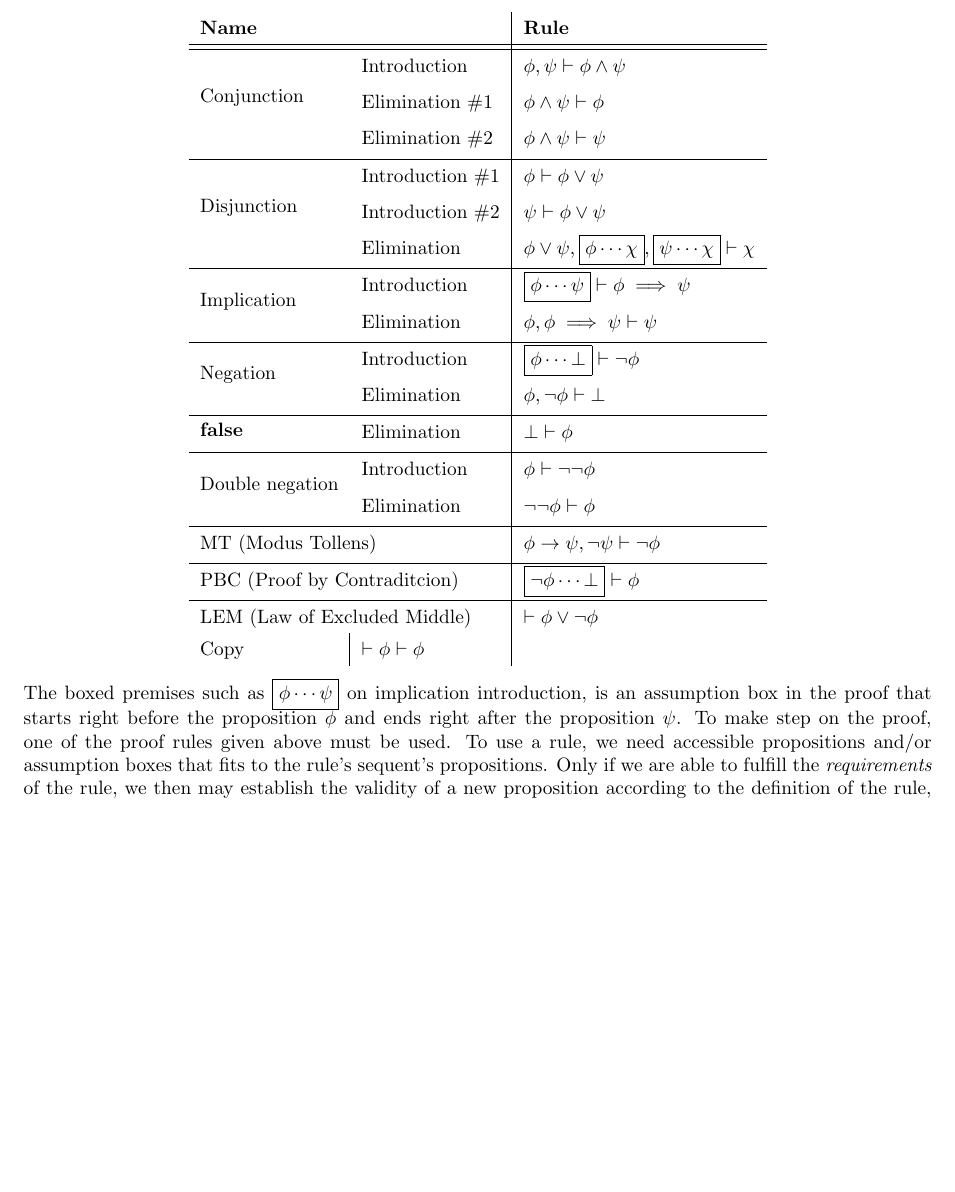
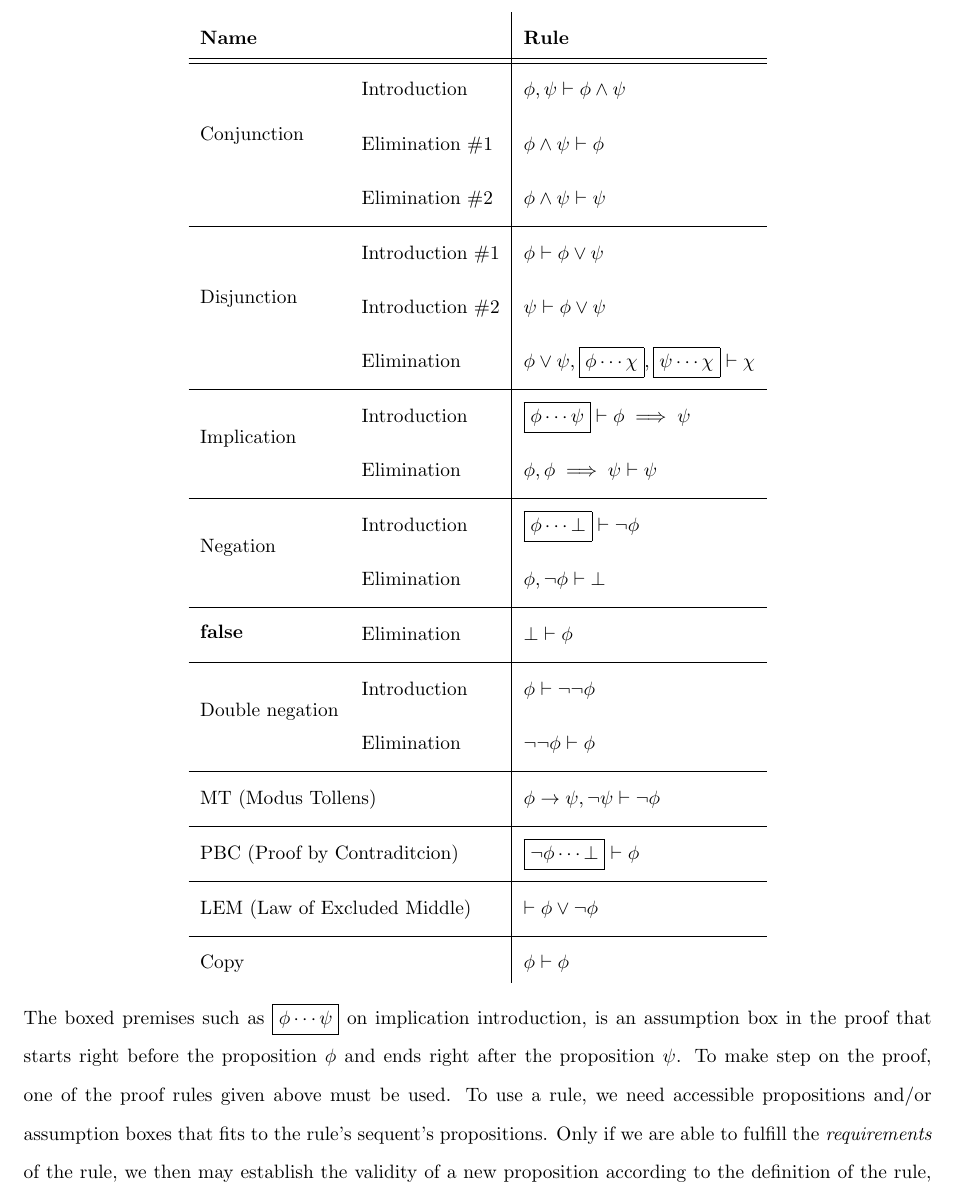
Before and after one commit to ThoAppelsin/Interactive-Propositional-Logic-Engine, a LaTeX document (report/report.tex): part of page 3 of 9 before the commit and part of page 4 of 12 after it, cut so that both start at the same text, the shorter picture padded with empty space. Compiled offline with pdfLaTeX.

Commit message:
Fixed an error with the table on report.

```diff
--- a/report/report.tex
+++ b/report/report.tex
@@ -3,7 +3,8 @@
 \usepackage{backnaur}
 \usepackage{multirow}
 \usepackage{hhline}
-
+\usepackage{setspace}
+\doublespacing
 
 \renewcommand{\bnfpo}{\Coloneqq}
 
@@ -226,9 +227,9 @@ Here is a list of all natural deduction rules we have embedded into
 our program, given in sequents:
 
 \begin{center}
-	\renewcommand{\arraystretch}{1.4}
-	\newcommand{\nl}{\\[2pt]}
-	\newcommand{\nll}{\\[2pt]\hline}
+	\renewcommand{\arraystretch}{1.2}
+	\newcommand{\nl}{\\[4pt]}
+	\newcommand{\nll}{\\[4pt]\hline}
 	\begin{tabular}{l l|l}
 		\multicolumn{2}{l|}{\textbf{Name}} & \textbf{Rule}\\\hhline{==|=}
 		\multirow{3}{*}{Conjunction}
@@ -256,9 +257,9 @@ our program, given in sequents:
 		\multicolumn{2}{l|}{PBC (Proof by Contraditcion)}
 		& $\boxed{\neg\phi \dotsb \bot} \vdash \phi$\nll
 		\multicolumn{2}{l|}{LEM (Law of Excluded Middle)}
-		& $\vdash \phi \lor \neg\phi$
+		& $\vdash \phi \lor \neg\phi$\nll
 		\multicolumn{2}{l|}{Copy}
-		& $\vdash \phi \vdash \phi$
+		& $\phi \vdash \phi$
 	\end{tabular}
 \end{center}
 
```
